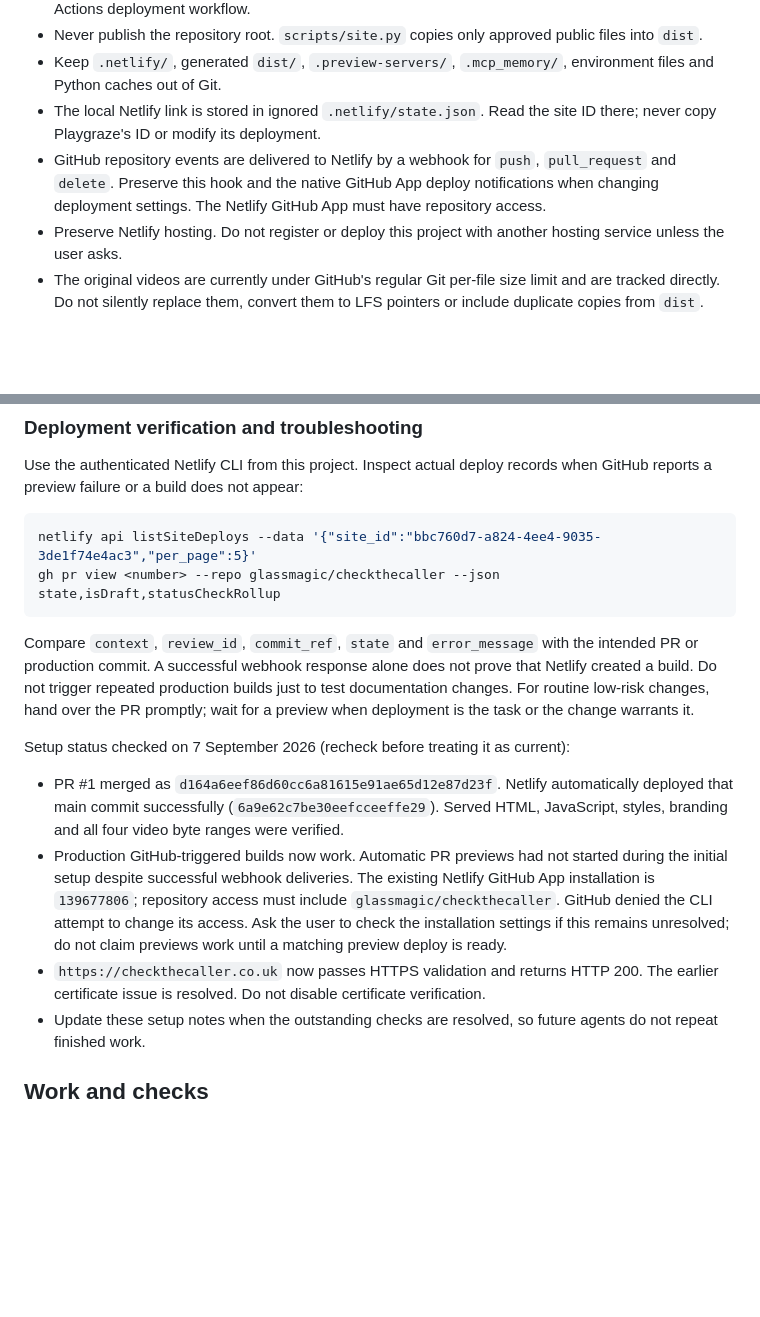
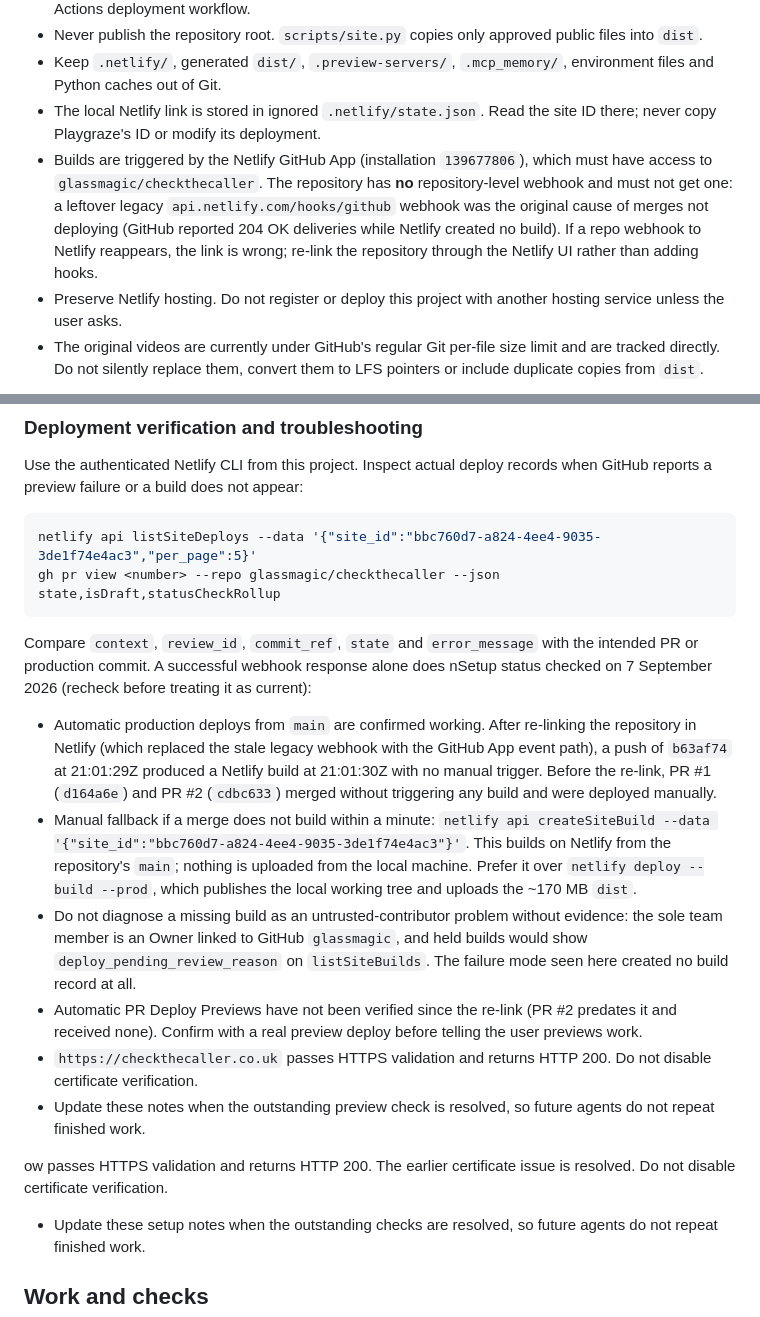
Before and after one commit to glassmagic/checkthecaller, a Markdown page: AGENTS.md, 2 parts joined by grey strips. Drawn GitHub-style; blank space fills up the shorter version.

Commit message:
Record confirmed automatic Netlify deploys and the webhook root cause
Co-Authored-By: Claude Fable 5.1 <noreply@anthropic.com>

````diff
--- a/AGENTS.md
+++ b/AGENTS.md
@@ -30,7 +30,7 @@ This follows the branch, review and deployment process in Playgraze's `AGENTS.md
 - Never publish the repository root. `scripts/site.py` copies only approved public files into `dist`.
 - Keep `.netlify/`, generated `dist/`, `.preview-servers/`, `.mcp_memory/`, environment files and Python caches out of Git.
 - The local Netlify link is stored in ignored `.netlify/state.json`. Read the site ID there; never copy Playgraze's ID or modify its deployment.
-- GitHub repository events are delivered to Netlify by a webhook for `push`, `pull_request` and `delete`. Preserve this hook and the native GitHub App deploy notifications when changing deployment settings. The Netlify GitHub App must have repository access.
+- Builds are triggered by the Netlify GitHub App (installation `139677806`), which must have access to `glassmagic/checkthecaller`. The repository has **no** repository-level webhook and must not get one: a leftover legacy `api.netlify.com/hooks/github` webhook was the original cause of merges not deploying (GitHub reported 204 OK deliveries while Netlify created no build). If a repo webhook to Netlify reappears, the link is wrong; re-link the repository through the Netlify UI rather than adding hooks.
 - Preserve Netlify hosting. Do not register or deploy this project with another hosting service unless the user asks.
 - The original videos are currently under GitHub's regular Git per-file size limit and are tracked directly. Do not silently replace them, convert them to LFS pointers or include duplicate copies from `dist`.
 
@@ -43,13 +43,16 @@ netlify api listSiteDeploys --data '{"site_id":"bbc760d7-a824-4ee4-9035-3de1f74e
 gh pr view <number> --repo glassmagic/checkthecaller --json state,isDraft,statusCheckRollup
 ```
 
-Compare `context`, `review_id`, `commit_ref`, `state` and `error_message` with the intended PR or production commit. A successful webhook response alone does not prove that Netlify created a build. Do not trigger repeated production builds just to test documentation changes. For routine low-risk changes, hand over the PR promptly; wait for a preview when deployment is the task or the change warrants it.
+Compare `context`, `review_id`, `commit_ref`, `state` and `error_message` with the intended PR or production commit. A successful webhook response alone does nSetup status checked on 7 September 2026 (recheck before treating it as current):
 
-Setup status checked on 7 September 2026 (recheck before treating it as current):
+- Automatic production deploys from `main` are confirmed working. After re-linking the repository in Netlify (which replaced the stale legacy webhook with the GitHub App event path), a push of `b63af74` at 21:01:29Z produced a Netlify build at 21:01:30Z with no manual trigger. Before the re-link, PR #1 (`d164a6e`) and PR #2 (`cdbc633`) merged without triggering any build and were deployed manually.
+- Manual fallback if a merge does not build within a minute: `netlify api createSiteBuild --data '{"site_id":"bbc760d7-a824-4ee4-9035-3de1f74e4ac3"}'`. This builds on Netlify from the repository's `main`; nothing is uploaded from the local machine. Prefer it over `netlify deploy --build --prod`, which publishes the local working tree and uploads the ~170 MB `dist`.
+- Do not diagnose a missing build as an untrusted-contributor problem without evidence: the sole team member is an Owner linked to GitHub `glassmagic`, and held builds would show `deploy_pending_review_reason` on `listSiteBuilds`. The failure mode seen here created no build record at all.
+- Automatic PR Deploy Previews have not been verified since the re-link (PR #2 predates it and received none). Confirm with a real preview deploy before telling the user previews work.
+- `https://checkthecaller.co.uk` passes HTTPS validation and returns HTTP 200. Do not disable certificate verification.
+- Update these notes when the outstanding preview check is resolved, so future agents do not repeat finished work.
 
-- PR #1 merged as `d164a6eef86d60cc6a81615e91ae65d12e87d23f`. Netlify automatically deployed that main commit successfully (`6a9e62c7be30eefcceeffe29`). Served HTML, JavaScript, styles, branding and all four video byte ranges were verified.
-- Production GitHub-triggered builds now work. Automatic PR previews had not started during the initial setup despite successful webhook deliveries. The existing Netlify GitHub App installation is `139677806`; repository access must include `glassmagic/checkthecaller`. GitHub denied the CLI attempt to change its access. Ask the user to check the installation settings if this remains unresolved; do not claim previews work until a matching preview deploy is ready.
-- `https://checkthecaller.co.uk` now passes HTTPS validation and returns HTTP 200. The earlier certificate issue is resolved. Do not disable certificate verification.
+ow passes HTTPS validation and returns HTTP 200. The earlier certificate issue is resolved. Do not disable certificate verification.
 - Update these setup notes when the outstanding checks are resolved, so future agents do not repeat finished work.
 
 ## Work and checks
````
